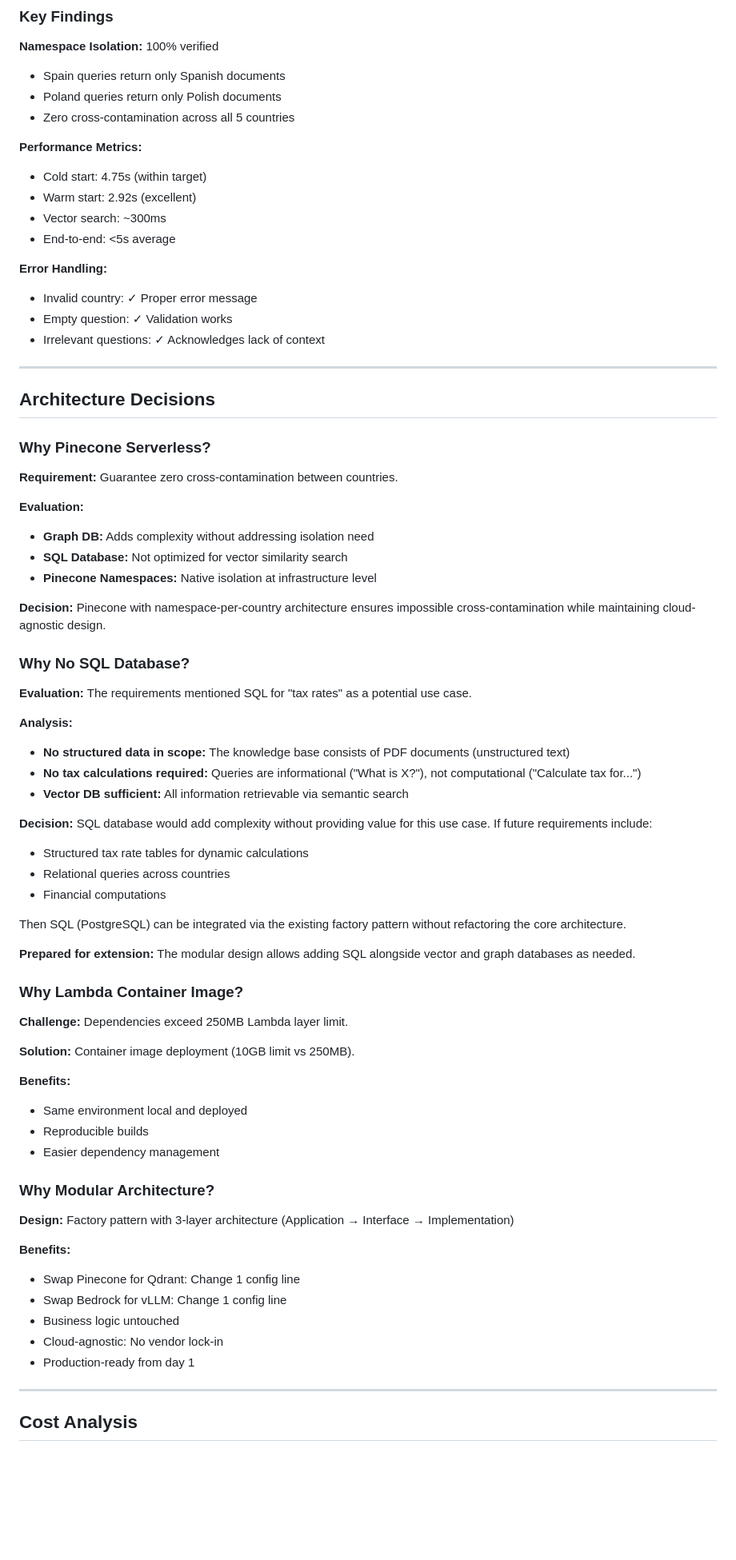
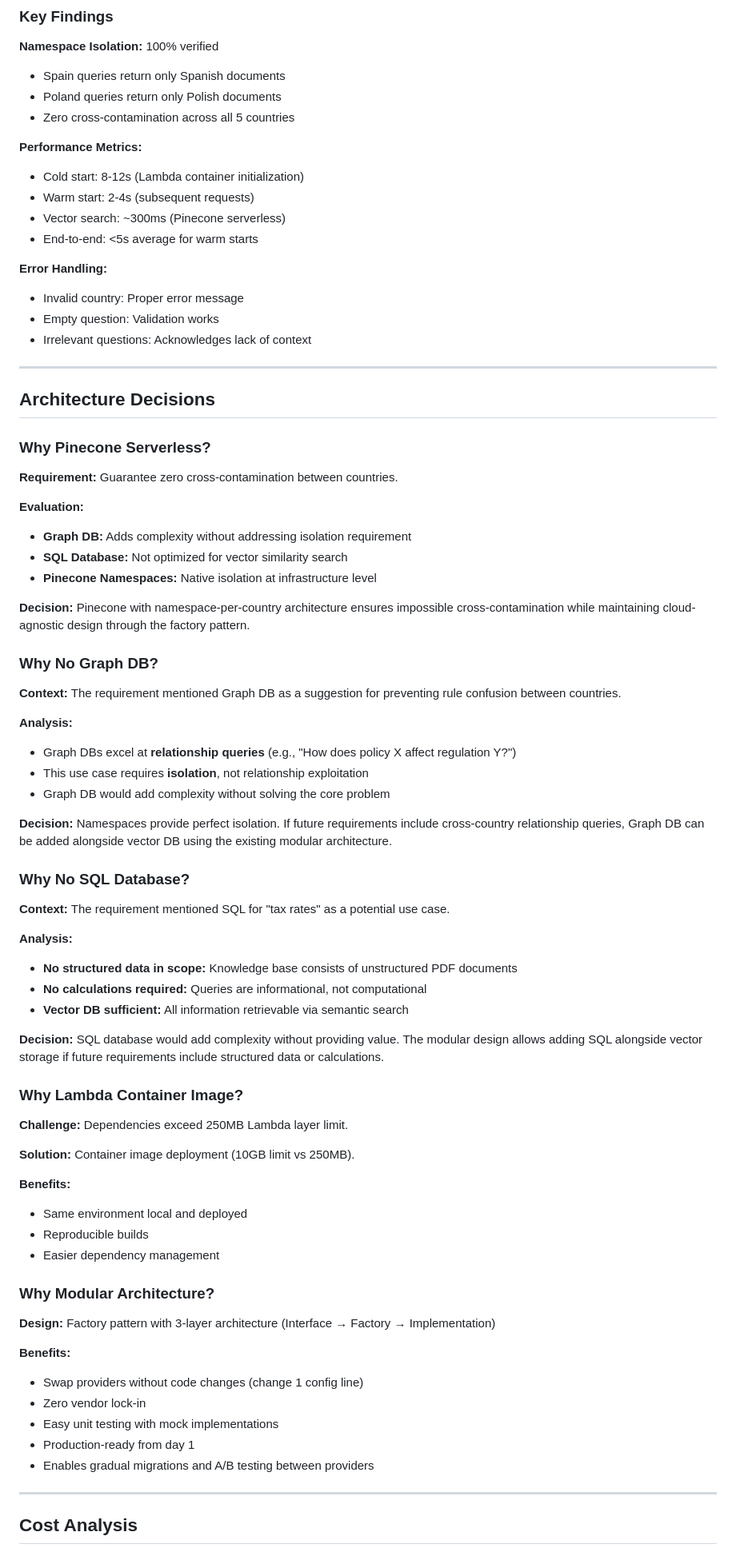
Before and after one commit to AndresFMC/RAG-powered_AI_assistant, a Markdown page: README.md, the part around one of its changes. Shown at 80% size. Rendered like a GitHub page; blank space fills up the shorter version.

Commit message:
readme final version

```diff
--- a/README.md
+++ b/README.md
@@ -573,15 +665,15 @@ See [test_results.md](test_results.md) for comprehensive test report.
 - Zero cross-contamination across all 5 countries
 
 **Performance Metrics:**
-- Cold start: 4.75s (within target)
-- Warm start: 2.92s (excellent)
-- Vector search: ~300ms
-- End-to-end: <5s average
+- Cold start: 8-12s (Lambda container initialization)
+- Warm start: 2-4s (subsequent requests)
+- Vector search: ~300ms (Pinecone serverless)
+- End-to-end: <5s average for warm starts
 
 **Error Handling:**
-- Invalid country: ✓ Proper error message
-- Empty question: ✓ Validation works
-- Irrelevant questions: ✓ Acknowledges lack of context
+- Invalid country: Proper error message
+- Empty question: Validation works
+- Irrelevant questions: Acknowledges lack of context
 
 ---
 
@@ -592,29 +684,33 @@ See [test_results.md](test_results.md) for comprehensive test report.
 **Requirement:** Guarantee zero cross-contamination between countries.
 
 **Evaluation:**
-- **Graph DB:** Adds complexity without addressing isolation need
+- **Graph DB:** Adds complexity without addressing isolation requirement
 - **SQL Database:** Not optimized for vector similarity search
 - **Pinecone Namespaces:** Native isolation at infrastructure level
 
-**Decision:** Pinecone with namespace-per-country architecture ensures impossible cross-contamination while maintaining cloud-agnostic design.
+**Decision:** Pinecone with namespace-per-country architecture ensures impossible cross-contamination while maintaining cloud-agnostic design through the factory pattern.
+
+### Why No Graph DB?
+
+**Context:** The requirement mentioned Graph DB as a suggestion for preventing rule confusion between countries.
+
+**Analysis:**
+- Graph DBs excel at **relationship queries** (e.g., "How does policy X affect regulation Y?")
+- This use case requires **isolation**, not relationship exploitation
+- Graph DB would add complexity without solving the core problem
+
+**Decision:** Namespaces provide perfect isolation. If future requirements include cross-country relationship queries, Graph DB can be added alongside vector DB using the existing modular architecture.
 
 ### Why No SQL Database?
 
-**Evaluation:** The requirements mentioned SQL for "tax rates" as a potential use case.
+**Context:** The requirement mentioned SQL for "tax rates" as a potential use case.
 
 **Analysis:**
-- **No structured data in scope:** The knowledge base consists of PDF documents (unstructured text)
-- **No tax calculations required:** Queries are informational ("What is X?"), not computational ("Calculate tax for...")
+- **No structured data in scope:** Knowledge base consists of unstructured PDF documents
+- **No calculations required:** Queries are informational, not computational
 - **Vector DB sufficient:** All information retrievable via semantic search
 
-**Decision:** SQL database would add complexity without providing value for this use case. If future requirements include:
-- Structured tax rate tables for dynamic calculations
-- Relational queries across countries
-- Financial computations
-
-Then SQL (PostgreSQL) can be integrated via the existing factory pattern without refactoring the core architecture.
-
-**Prepared for extension:** The modular design allows adding SQL alongside vector and graph databases as needed.
+**Decision:** SQL database would add complexity without providing value. The modular design allows adding SQL alongside vector storage if future requirements include structured data or calculations.
 
 ### Why Lambda Container Image?
 
@@ -629,15 +725,14 @@ Then SQL (PostgreSQL) can be integrated via the existing factory pattern without
 
 ### Why Modular Architecture?
 
-**Design:** Factory pattern with 3-layer architecture (Application → Interface → Implementation)
+**Design:** Factory pattern with 3-layer architecture (Interface → Factory → Implementation)
 
 **Benefits:**
-- Swap Pinecone for Qdrant: Change 1 config line
-- Swap Bedrock for vLLM: Change 1 config line
-- Business logic untouched
-- Cloud-agnostic: No vendor lock-in
+- Swap providers without code changes (change 1 config line)
+- Zero vendor lock-in
+- Easy unit testing with mock implementations
 - Production-ready from day 1
-
+- Enables gradual migrations and A/B testing between providers
 
 ---
 
```
Also changed, not shown: other parts of README.md (+114 -76 lines).
